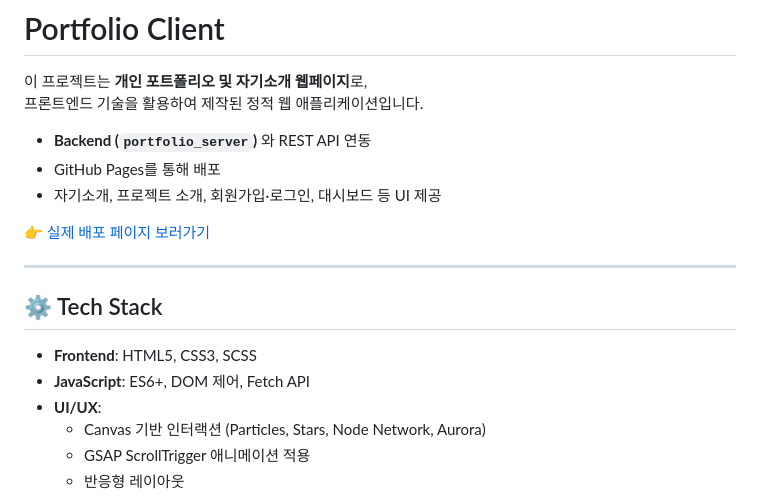
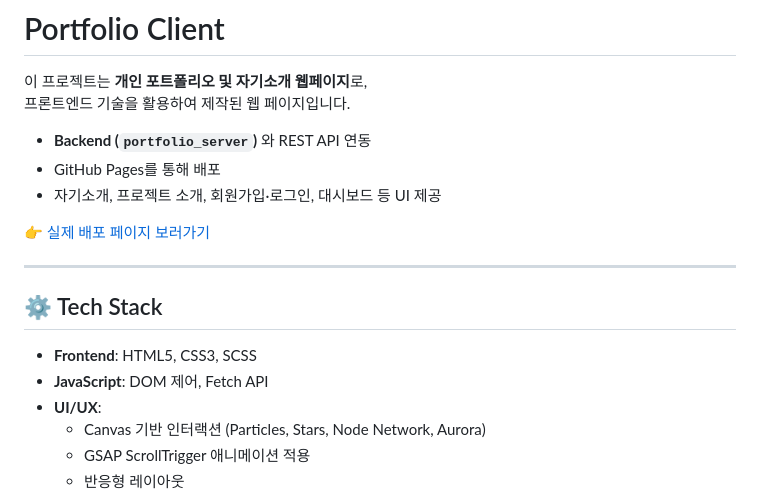
Before and after one commit to ChangMin59/portfolio_client, a Markdown page: README.md, the part around the change. GitHub-like rendering.

```diff
--- a/README.md
+++ b/README.md
@@ -1,7 +1,7 @@
 # Portfolio Client
 
 이 프로젝트는 **개인 포트폴리오 및 자기소개 웹페이지**로,
-프론트엔드 기술을 활용하여 제작된 정적 웹 애플리케이션입니다.
+프론트엔드 기술을 활용하여 제작된 웹 페이지입니다.
 
 - **Backend (`portfolio_server`)** 와 REST API 연동
 - GitHub Pages를 통해 배포
@@ -13,7 +13,7 @@
 
 ## ⚙️ Tech Stack
 - **Frontend**: HTML5, CSS3, SCSS
-- **JavaScript**: ES6+, DOM 제어, Fetch API
+- **JavaScript**: DOM 제어, Fetch API
 - **UI/UX**:
   - Canvas 기반 인터랙션 (Particles, Stars, Node Network, Aurora)
   - GSAP ScrollTrigger 애니메이션 적용
```
